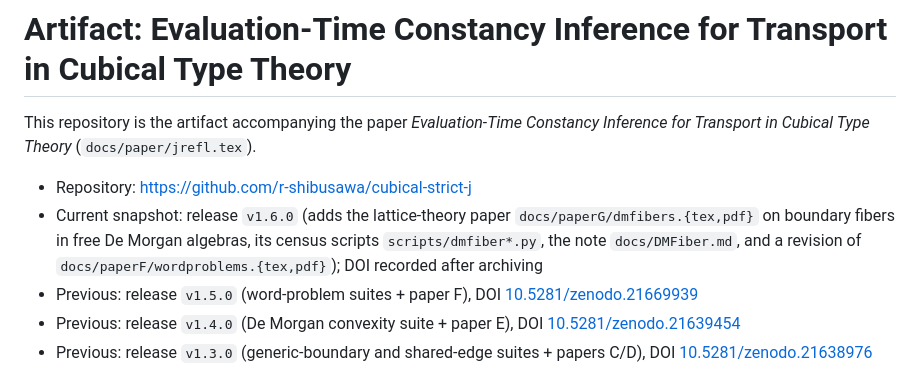
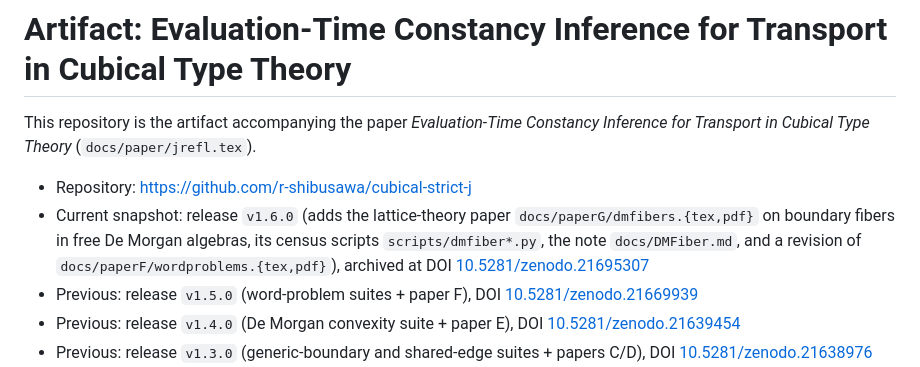
Before and after one commit to r-shibusawa/cubical-strict-j, a Markdown page: ARTIFACT.md, the part around the change. Rendered like a GitHub page.

Commit message:
Record the v1.6.0 Zenodo DOI (10.5281/zenodo.21695307)

```diff
--- a/ARTIFACT.md
+++ b/ARTIFACT.md
@@ -9,7 +9,8 @@ This repository is the artifact accompanying the paper
   `docs/paperG/dmfibers.{tex,pdf}` on boundary fibers in free De
   Morgan algebras, its census scripts `scripts/dmfiber*.py`, the
   note `docs/DMFiber.md`, and a revision of
-  `docs/paperF/wordproblems.{tex,pdf}`); DOI recorded after archiving
+  `docs/paperF/wordproblems.{tex,pdf}`), archived at DOI
+  [10.5281/zenodo.21695307](https://doi.org/10.5281/zenodo.21695307)
 - Previous: release `v1.5.0` (word-problem suites + paper F), DOI
   [10.5281/zenodo.21669939](https://doi.org/10.5281/zenodo.21669939)
 - Previous: release `v1.4.0` (De Morgan convexity suite + paper E),
```
